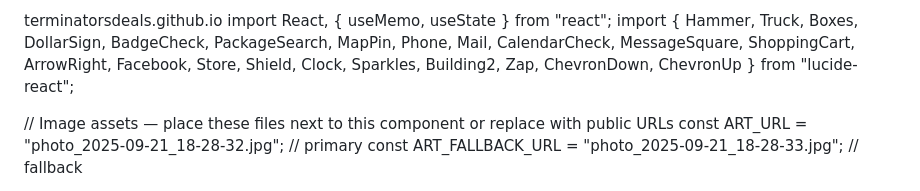
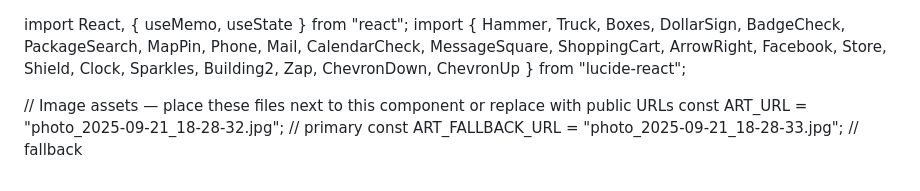
Before and after one commit to pboyxbox-prog/terminatorsdeals.github.io, a Markdown page: README.md, the part around the change. Rendered like a GitHub page.

```diff
--- a/README.md
+++ b/README.md
@@ -1,4 +1,4 @@
-terminatorsdeals.github.io
+
 import React, { useMemo, useState } from "react";
 import { Hammer, Truck, Boxes, DollarSign, BadgeCheck, PackageSearch, MapPin, Phone, Mail, CalendarCheck, MessageSquare, ShoppingCart, ArrowRight, Facebook, Store, Shield, Clock, Sparkles, Building2, Zap, ChevronDown, ChevronUp } from "lucide-react";
 
```
